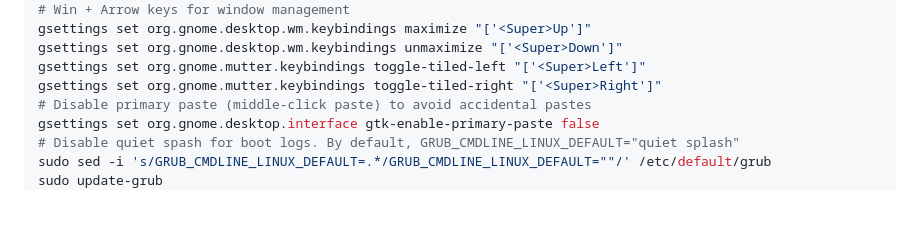
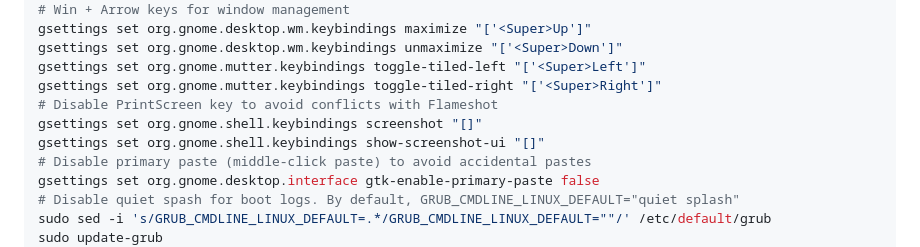
Before and after one commit to sanand0/scripts, a Markdown page: setup/linux.md, the part around the change. Drawn GitHub-style; blank space fills up the shorter version.

Commit message:
Nov 18, 2025, 1:08 PM

```diff
--- a/setup/linux.md
+++ b/setup/linux.md
@@ -253,6 +253,9 @@ gsettings set org.gnome.desktop.wm.keybindings maximize "['<Super>Up']"
 gsettings set org.gnome.desktop.wm.keybindings unmaximize "['<Super>Down']"
 gsettings set org.gnome.mutter.keybindings toggle-tiled-left "['<Super>Left']"
 gsettings set org.gnome.mutter.keybindings toggle-tiled-right "['<Super>Right']"
+# Disable PrintScreen key to avoid conflicts with Flameshot
+gsettings set org.gnome.shell.keybindings screenshot "[]"
+gsettings set org.gnome.shell.keybindings show-screenshot-ui "[]"
 # Disable primary paste (middle-click paste) to avoid accidental pastes
 gsettings set org.gnome.desktop.interface gtk-enable-primary-paste false
 # Disable quiet spash for boot logs. By default, GRUB_CMDLINE_LINUX_DEFAULT="quiet splash"
```
